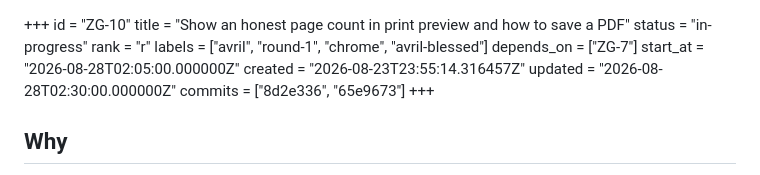
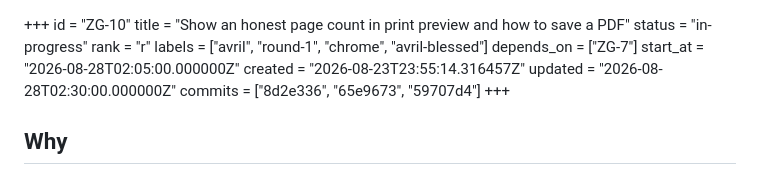
Before and after one commit to subzerocorp/cvzengarden, a Markdown page: .pinto/tasks/ZG-10.md, the part around the change. Rendered like a GitHub page.

Commit message:
ZG-10: record evidence commit on the board log
Co-authored-by: Nathan Sculli <scull7@users.noreply.github.com>

```diff
--- a/.pinto/tasks/ZG-10.md
+++ b/.pinto/tasks/ZG-10.md
@@ -8,7 +8,7 @@ depends_on = ["ZG-7"]
 start_at = "2026-08-28T02:05:00.000000Z"
 created = "2026-08-23T23:55:14.316457Z"
 updated = "2026-08-28T02:30:00.000000Z"
-commits = ["8d2e336", "65e9673"]
+commits = ["8d2e336", "65e9673", "59707d4"]
 +++
 
 ## Why
```
